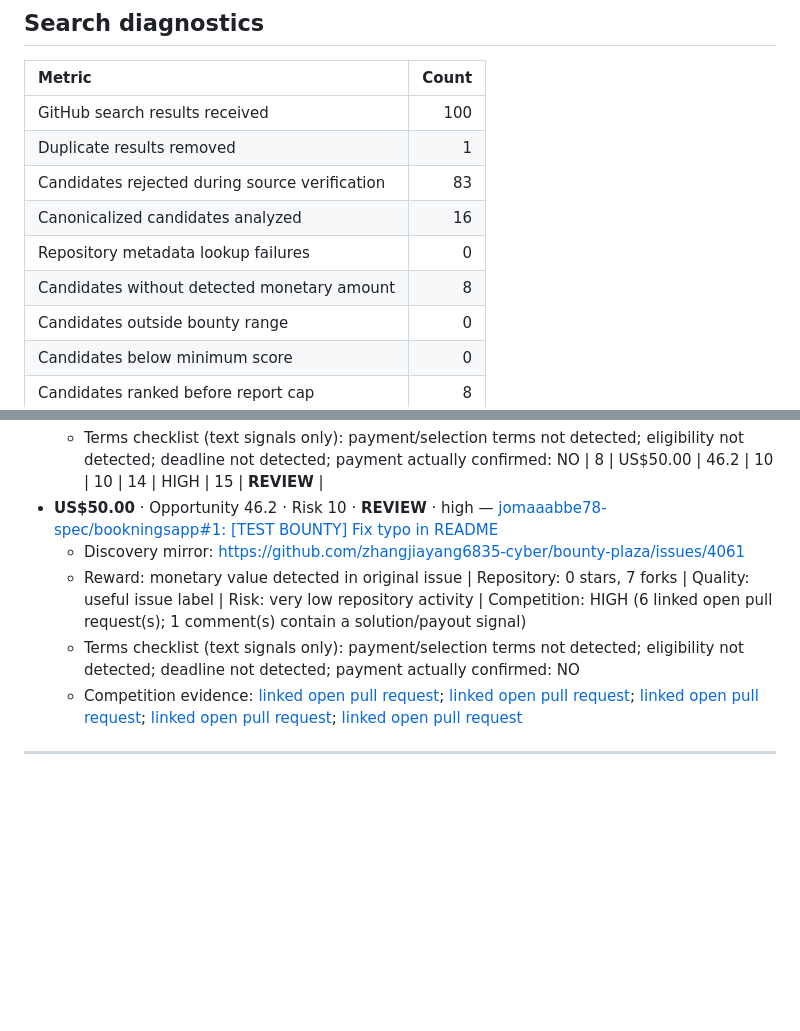
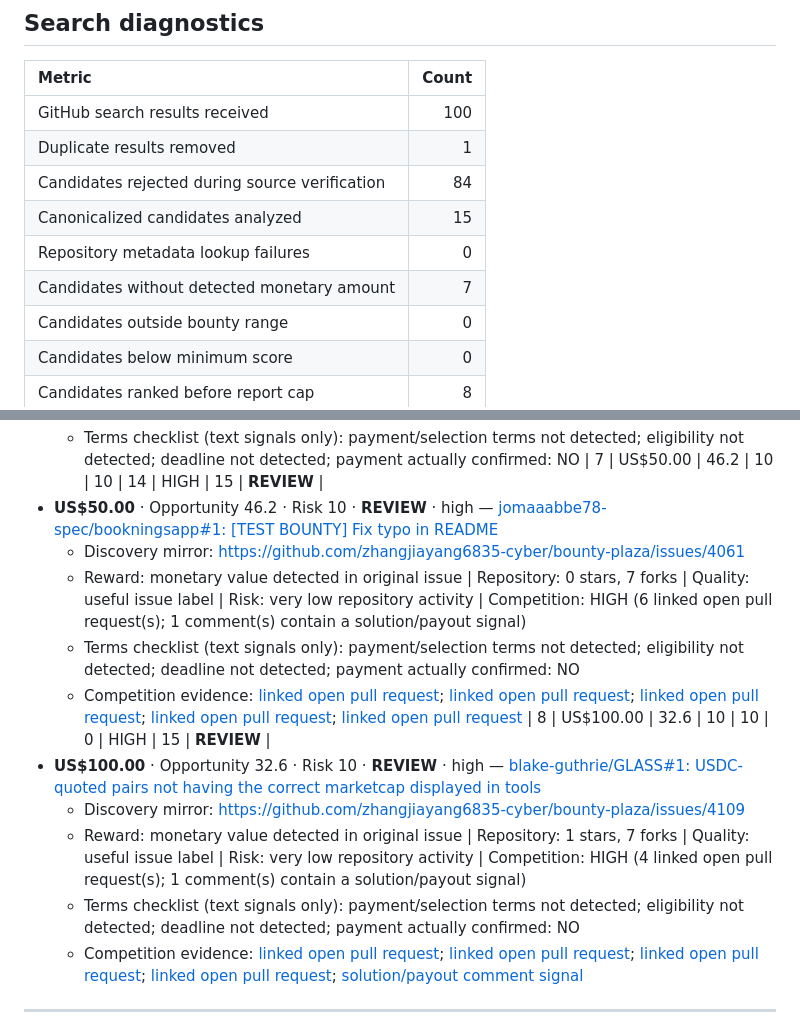
Before and after one commit to Lthighway/paid-issue-finder, a Markdown page: REPORT.md, 2 parts joined by grey strips. Rendered like a GitHub page; blank space fills up the shorter version.

```diff
--- a/REPORT.md
+++ b/REPORT.md
@@ -12,10 +12,10 @@ Filters: bounty US$0–US$100000, opportunity >= 0
 |:---|---:|
 | GitHub search results received | 100 |
 | Duplicate results removed | 1 |
-| Candidates rejected during source verification | 83 |
-| Canonicalized candidates analyzed | 16 |
+| Candidates rejected during source verification | 84 |
+| Canonicalized candidates analyzed | 15 |
 | Repository metadata lookup failures | 0 |
-| Candidates without detected monetary amount | 8 |
+| Candidates without detected monetary amount | 7 |
 | Candidates outside bounty range | 0 |
 | Candidates below minimum score | 0 |
 | Candidates ranked before report cap | 8 |
@@ -85,10 +79,16 @@ No candidate currently meets the GO threshold. Treat the ranked list as leads fo
   - Terms checklist (text signals only): payment/selection terms not detected; eligibility not detected; deadline not detected; payment actually confirmed: NO
-| 8 | US$50.00 | 46.2 | 10 | 10 | 14 | HIGH | 15 | **REVIEW** |
+| 7 | US$50.00 | 46.2 | 10 | 10 | 14 | HIGH | 15 | **REVIEW** |
 - **US$50.00** · Opportunity 46.2 · Risk 10 · **REVIEW** · high — [jomaaabbe78-spec/bookningsapp#1: [TEST BOUNTY] Fix typo in README](https://github.com/jomaaabbe78-spec/bookningsapp/issues/1)
   - Discovery mirror: https://github.com/zhangjiayang6835-cyber/bounty-plaza/issues/4061
   - Reward: monetary value detected in original issue | Repository: 0 stars, 7 forks | Quality: useful issue label | Risk: very low repository activity | Competition: HIGH (6 linked open pull request(s); 1 comment(s) contain a solution/payout signal)
   - Terms checklist (text signals only): payment/selection terms not detected; eligibility not detected; deadline not detected; payment actually confirmed: NO
   - Competition evidence: [linked open pull request](https://github.com/jomaaabbe78-spec/bookningsapp/pull/4); [linked open pull request](https://github.com/jomaaabbe78-spec/bookningsapp/pull/5); [linked open pull request](https://github.com/jomaaabbe78-spec/bookningsapp/pull/6); [linked open pull request](https://github.com/jomaaabbe78-spec/bookningsapp/pull/7); [linked open pull request](https://github.com/jomaaabbe78-spec/bookningsapp/pull/8)
+| 8 | US$100.00 | 32.6 | 10 | 10 | 0 | HIGH | 15 | **REVIEW** |
+- **US$100.00** · Opportunity 32.6 · Risk 10 · **REVIEW** · high — [blake-guthrie/GLASS#1: USDC-quoted pairs not having the correct marketcap displayed in tools](https://github.com/blake-guthrie/GLASS/issues/1)
+  - Discovery mirror: https://github.com/zhangjiayang6835-cyber/bounty-plaza/issues/4109
+  - Reward: monetary value detected in original issue | Repository: 1 stars, 7 forks | Quality: useful issue label | Risk: very low repository activity | Competition: HIGH (4 linked open pull request(s); 1 comment(s) contain a solution/payout signal)
+  - Terms checklist (text signals only): payment/selection terms not detected; eligibility not detected; deadline not detected; payment actually confirmed: NO
+  - Competition evidence: [linked open pull request](https://github.com/blake-guthrie/GLASS/pull/2); [linked open pull request](https://github.com/blake-guthrie/GLASS/pull/3); [linked open pull request](https://github.com/blake-guthrie/GLASS/pull/15); [linked open pull request](https://github.com/blake-guthrie/GLASS/pull/23); [solution/payout comment signal](https://github.com/blake-guthrie/GLASS/issues/1#issuecomment-6372606773)
 
 ---
 
```
Also changed, not shown: other parts of REPORT.md (+17 -23 lines).
